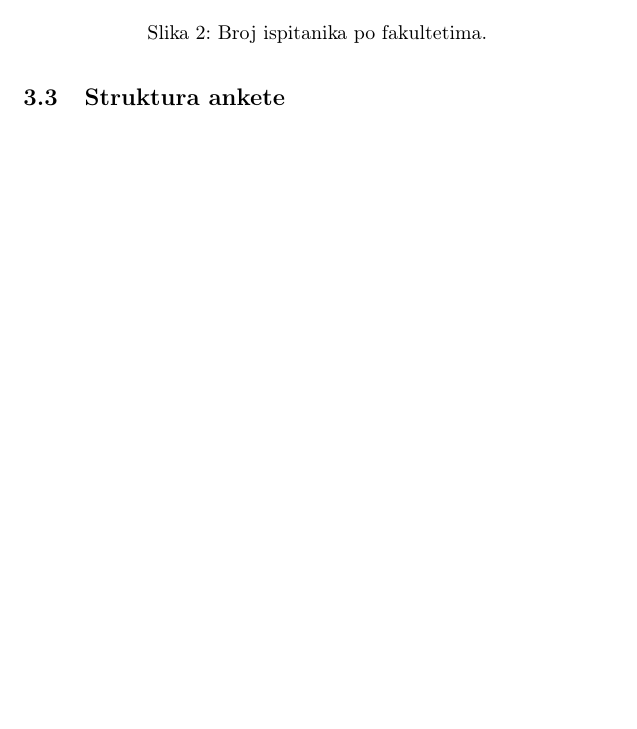
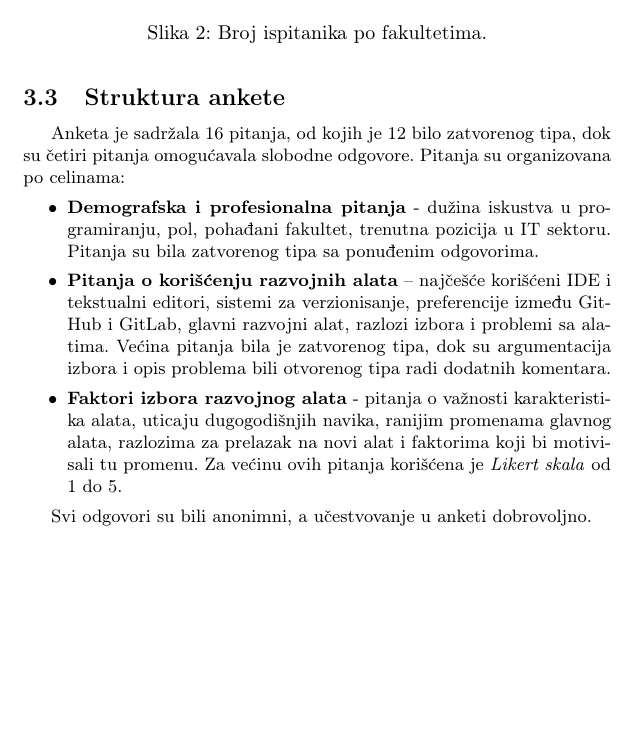
Before and after one commit to stasadjordjevic/06_NajkorisnijiRazvojniAlati, a LaTeX document (06_NajkorisnijiRazvojniAlati.tex): part of page 3 of 3 before the commit and part of page 3 of 4 after it, cut so that both start at the same text, the shorter picture padded with empty space. Compiled offline with pdfLaTeX.

Commit message:
Dodao odeljak struktura ankete

```diff
--- a/06_NajkorisnijiRazvojniAlati.tex
+++ b/06_NajkorisnijiRazvojniAlati.tex
@@ -73,8 +73,32 @@ Pregled ostalih demografskih karakteristika prikazan je na slikama
 
 \subsection {Struktura ankete}
 
+Anketa je sadržala 16 pitanja, od kojih je 12 bilo zatvorenog tipa,
+dok su četiri pitanja omogućavala slobodne odgovore. Pitanja su
+organizovana po celinama:
+\begin{itemize}
+    \item \textbf{Demografska i profesionalna pitanja} - dužina iskustva u programiranju,
+    pol, pohađani fakultet, trenutna pozicija u IT sektoru. Pitanja su bila zatvorenog tipa
+    sa ponuđenim odgovorima.
+
+    \item \textbf{Pitanja o korišćenju razvojnih alata} – najčešće korišćeni
+    IDE i tekstualni editori, sistemi za verzionisanje,
+    preferencije između GitHub i GitLab, glavni razvojni alat,
+    razlozi izbora i problemi sa alatima. Većina pitanja bila je
+    zatvorenog tipa, dok su argumentacija izbora i opis problema bili
+    otvorenog tipa radi dodatnih komentara.
+
+    \item \textbf{Faktori izbora razvojnog alata} - pitanja o važnosti
+    karakteristika alata, uticaju dugogodišnjih navika, ranijim promenama
+     glavnog alata, razlozima za prelazak na novi alat i faktorima koji
+     bi motivisali tu promenu. Za većinu ovih pitanja korišćena je
+     \textit{Likert skala} od 1 do 5.
+\end{itemize}
+
+Svi odgovori su bili anonimni, a učestvovanje u anketi dobrovoljno.
+
 \subsection {Analiza dobijenih rezultata}
-
+% koje tehnike smo koristili za analizu prikupljenih podataka
 
 
 \section{Rezultati}
```
Also changed, not shown: 06_NajkorisnijiRazvojniAlati.pdf.
